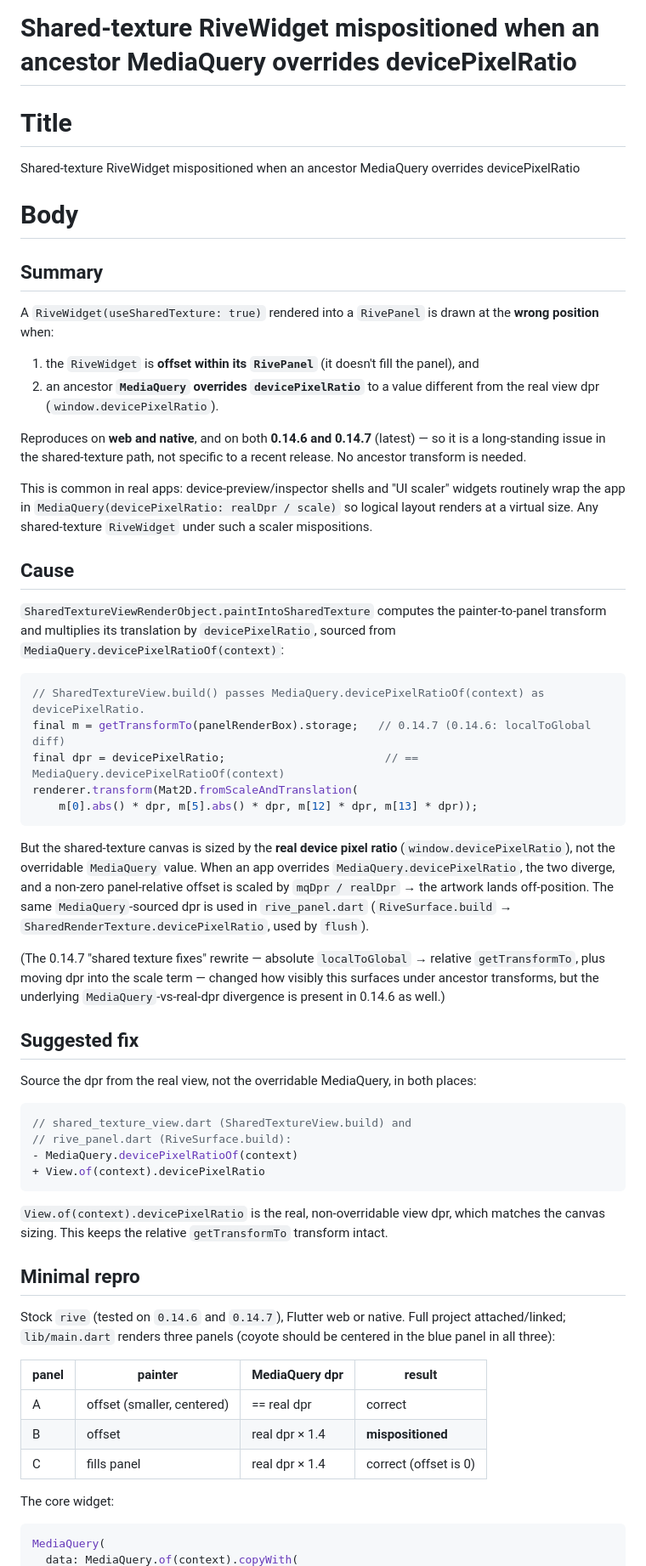
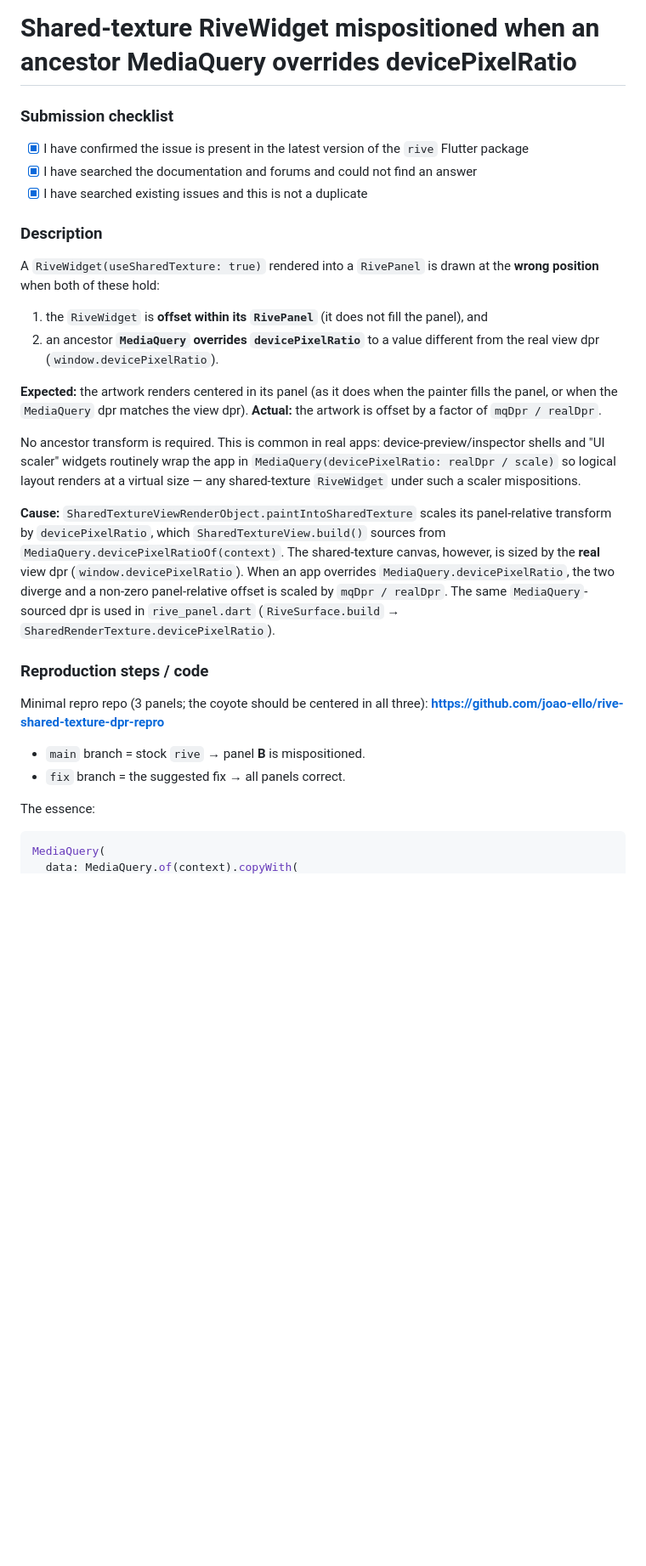
Before and after one commit to joao-ello/rive-shared-texture-dpr-repro, a Markdown page: UPSTREAM_ISSUE.md, the part around one of its changes. Shown at 85% size. Rendered like a GitHub page; blank space fills up the shorter version.

Commit message:
UPSTREAM_ISSUE.md: form-matched, ready-to-file body for rive-flutter

````diff
--- a/UPSTREAM_ISSUE.md
+++ b/UPSTREAM_ISSUE.md
@@ -1,63 +1,36 @@
 <!-- Issue title -->
 # Shared-texture RiveWidget mispositioned when an ancestor MediaQuery overrides devicePixelRatio
 
-<!-- Body (matches rive-app/rive-flutter runtime-issue-template.yml) -->
-# Title
-Shared-texture RiveWidget mispositioned when an ancestor MediaQuery overrides devicePixelRatio
+<!-- Body — matches rive-app/rive-flutter runtime-issue-template.yml (fill each field with the matching section) -->
 
-# Body
+### Submission checklist
 
-## Summary
+- [x] I have confirmed the issue is present in the latest version of the `rive` Flutter package
+- [x] I have searched the documentation and forums and could not find an answer
+- [x] I have searched existing issues and this is not a duplicate
 
-A `RiveWidget(useSharedTexture: true)` rendered into a `RivePanel` is drawn at the **wrong position** when:
+### Description
 
-1. the `RiveWidget` is **offset within its `RivePanel`** (it doesn't fill the panel), and
+A `RiveWidget(useSharedTexture: true)` rendered into a `RivePanel` is drawn at the **wrong position** when both of these hold:
+
+1. the `RiveWidget` is **offset within its `RivePanel`** (it does not fill the panel), and
 2. an ancestor **`MediaQuery` overrides `devicePixelRatio`** to a value different from the real view dpr (`window.devicePixelRatio`).
 
-Reproduces on **web and native**, and on both **0.14.6 and 0.14.7** (latest) — so it is a long-standing issue in the shared-texture path, not specific to a recent release. No ancestor transform is needed.
+**Expected:** the artwork renders centered in its panel (as it does when the painter fills the panel, or when the `MediaQuery` dpr matches the view dpr).
+**Actual:** the artwork is offset by a factor of `mqDpr / realDpr`.
 
-This is common in real apps: device-preview/inspector shells and "UI scaler" widgets routinely wrap the app in `MediaQuery(devicePixelRatio: realDpr / scale)` so logical layout renders at a virtual size. Any shared-texture `RiveWidget` under such a scaler mispositions.
+No ancestor transform is required. This is common in real apps: device-preview/inspector shells and "UI scaler" widgets routinely wrap the app in `MediaQuery(devicePixelRatio: realDpr / scale)` so logical layout renders at a virtual size — any shared-texture `RiveWidget` under such a scaler mispositions.
 
-## Cause
+**Cause:** `SharedTextureViewRenderObject.paintIntoSharedTexture` scales its panel-relative transform by `devicePixelRatio`, which `SharedTextureView.build()` sources from `MediaQuery.devicePixelRatioOf(context)`. The shared-texture canvas, however, is sized by the **real** view dpr (`window.devicePixelRatio`). When an app overrides `MediaQuery.devicePixelRatio`, the two diverge and a non-zero panel-relative offset is scaled by `mqDpr / realDpr`. The same `MediaQuery`-sourced dpr is used in `rive_panel.dart` (`RiveSurface.build` → `SharedRenderTexture.devicePixelRatio`).
 
-`SharedTextureViewRenderObject.paintIntoSharedTexture` computes the painter-to-panel transform and multiplies its translation by `devicePixelRatio`, sourced from `MediaQuery.devicePixelRatioOf(context)`:
+### Reproduction steps / code
 
-```dart
-// SharedTextureView.build() passes MediaQuery.devicePixelRatioOf(context) as devicePixelRatio.
-final m = getTransformTo(panelRenderBox).storage;   // 0.14.7 (0.14.6: localToGlobal diff)
-final dpr = devicePixelRatio;                        // == MediaQuery.devicePixelRatioOf(context)
-renderer.transform(Mat2D.fromScaleAndTranslation(
-    m[0].abs() * dpr, m[5].abs() * dpr, m[12] * dpr, m[13] * dpr));
-```
+Minimal repro repo (3 panels; the coyote should be centered in all three): **https://github.com/joao-ello/rive-shared-texture-dpr-repro**
 
-But the shared-texture canvas is sized by the **real device pixel ratio** (`window.devicePixelRatio`), not the overridable `MediaQuery` value. When an app overrides `MediaQuery.devicePixelRatio`, the two diverge, and a non-zero panel-relative offset is scaled by `mqDpr / realDpr` → the artwork lands off-position. The same `MediaQuery`-sourced dpr is used in `rive_panel.dart` (`RiveSurface.build` → `SharedRenderTexture.devicePixelRatio`, used by `flush`).
+- `main` branch = stock `rive` → panel **B** is mispositioned.
+- `fix` branch = the suggested fix → all panels correct.
 
-(The 0.14.7 "shared texture fixes" rewrite — absolute `localToGlobal` → relative `getTransformTo`, plus moving dpr into the scale term — changed how visibly this surfaces under ancestor transforms, but the underlying `MediaQuery`-vs-real-dpr divergence is present in 0.14.6 as well.)
-
-## Suggested fix
-
-Source the dpr from the real view, not the overridable MediaQuery, in both places:
-
-```dart
-// shared_texture_view.dart (SharedTextureView.build) and
-// rive_panel.dart (RiveSurface.build):
-- MediaQuery.devicePixelRatioOf(context)
-+ View.of(context).devicePixelRatio
-```
-
-`View.of(context).devicePixelRatio` is the real, non-overridable view dpr, which matches the canvas sizing. This keeps the relative `getTransformTo` transform intact.
-
-## Minimal repro
-
-Stock `rive` (tested on `0.14.6` and `0.14.7`), Flutter web or native. Full project attached/linked; `lib/main.dart` renders three panels (coyote should be centered in the blue panel in all three):
-
-| panel | painter | MediaQuery dpr | result |
-| -- | -- | -- | -- |
-| A | offset (smaller, centered) | == real dpr | correct |
-| B | offset | real dpr × 1.4 | **mispositioned** |
-| C | fills panel | real dpr × 1.4 | correct (offset is 0) |
-
-The core widget:
+The essence:
 
 ```dart
 MediaQuery(
````
Also changed, not shown: other parts of UPSTREAM_ISSUE.md (+49 -3 lines).
